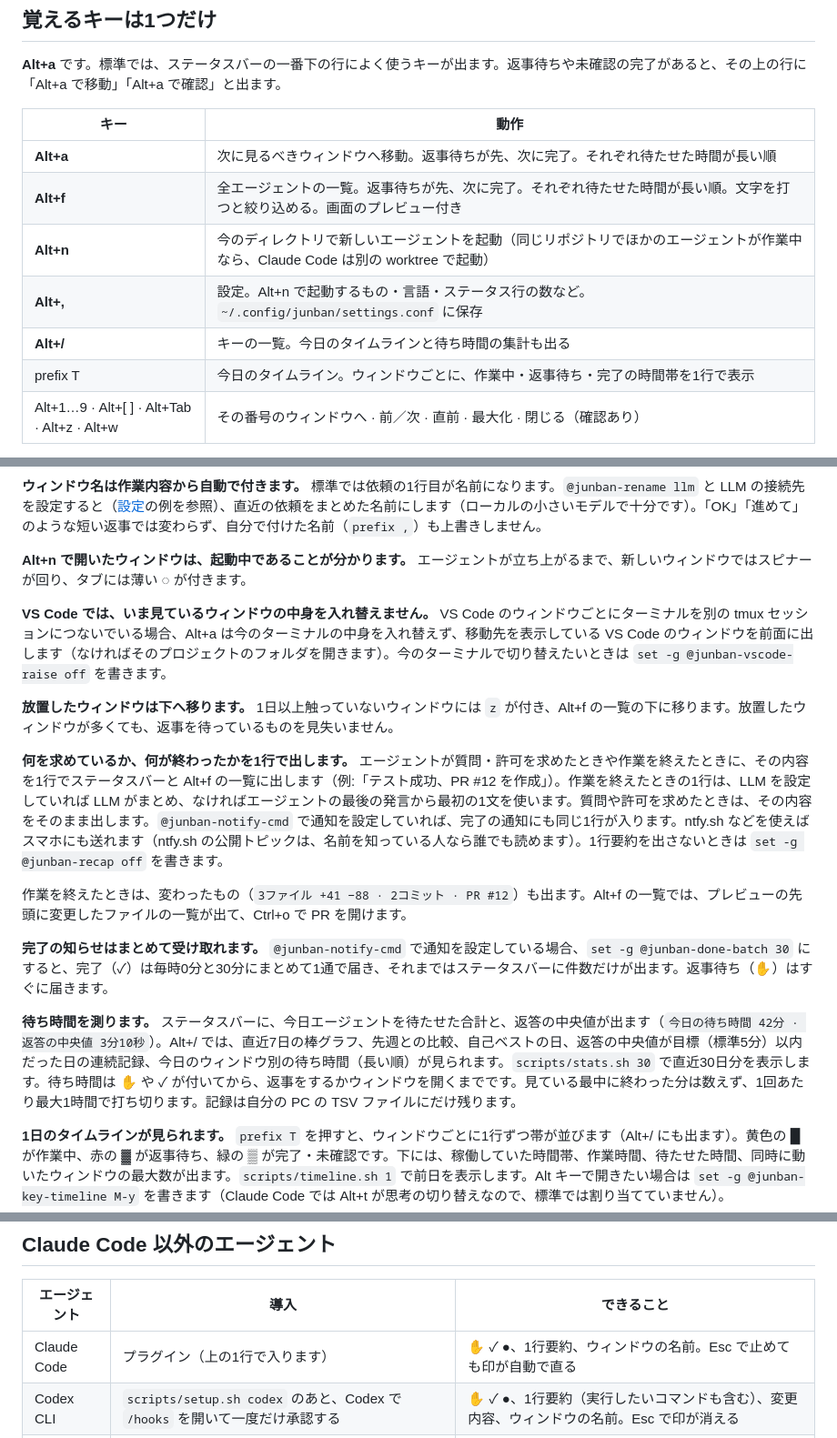
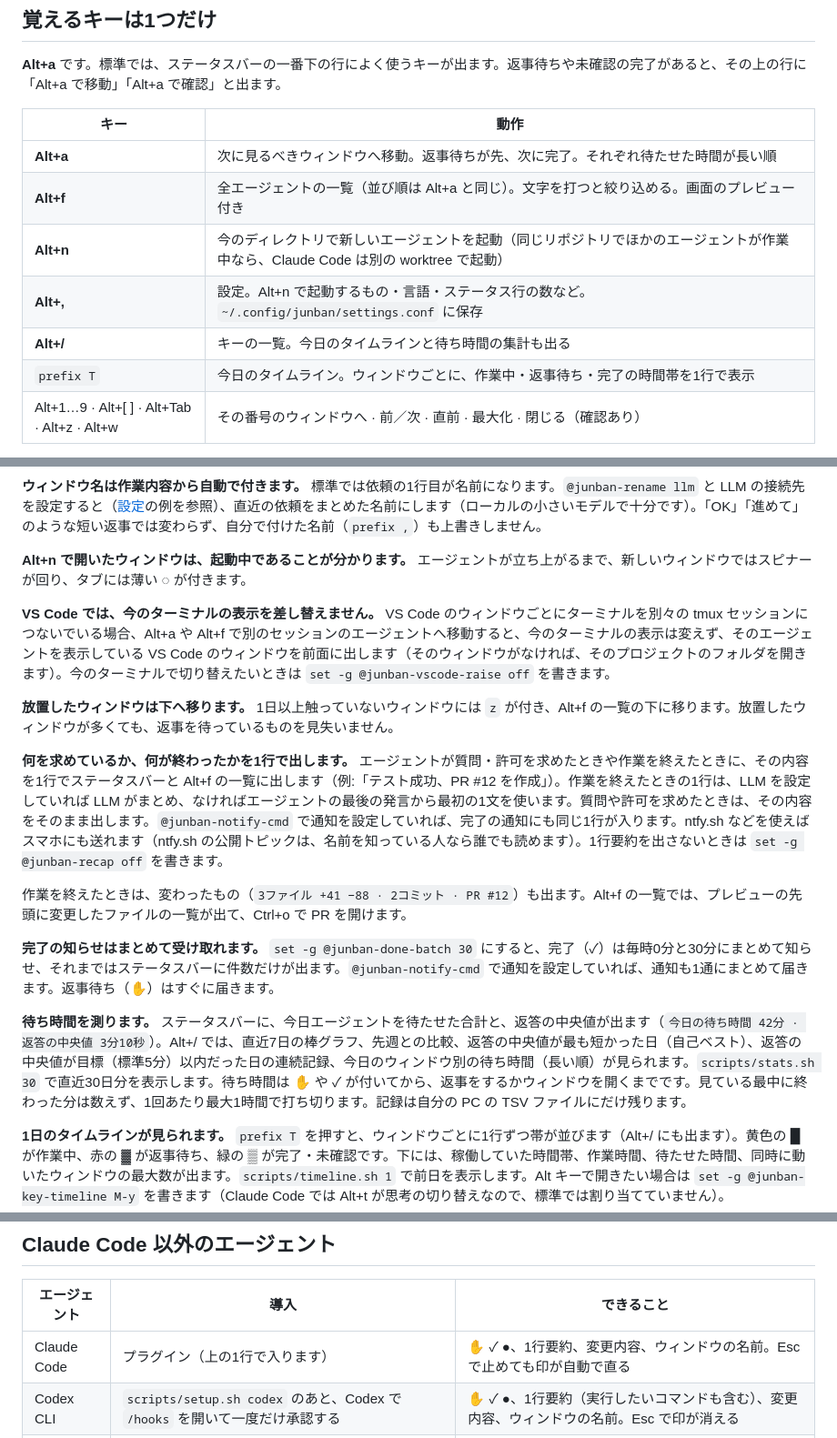
Before and after one commit to Nameless-LLC/junban, a Markdown page: README.ja.md, 3 parts joined by grey strips. Shown at 91% size. GitHub-like rendering.

Commit message:
README: JA pass 8 (Claude Code row lists change summaries in both)
Co-Authored-By: Claude Opus 5.5 <noreply@anthropic.com>

```diff
--- a/README.ja.md
+++ b/README.ja.md
@@ -80,11 +80,11 @@ git -C ~/.tmux/plugins/junban pull && claude plugin update junban@junban
 | キー | 動作 |
 |---|---|
 | **Alt+a** | 次に見るべきウィンドウへ移動。返事待ちが先、次に完了。それぞれ待たせた時間が長い順 |
-| **Alt+f** | 全エージェントの一覧。返事待ちが先、次に完了。それぞれ待たせた時間が長い順。文字を打つと絞り込める。画面のプレビュー付き |
+| **Alt+f** | 全エージェントの一覧（並び順は Alt+a と同じ）。文字を打つと絞り込める。画面のプレビュー付き |
 | **Alt+n** | 今のディレクトリで新しいエージェントを起動（同じリポジトリでほかのエージェントが作業中なら、Claude Code は別の worktree で起動） |
 | **Alt+,** | 設定。Alt+n で起動するもの・言語・ステータス行の数など。`~/.config/junban/settings.conf` に保存 |
 | **Alt+/** | キーの一覧。今日のタイムラインと待ち時間の集計も出る |
-| prefix T | 今日のタイムライン。ウィンドウごとに、作業中・返事待ち・完了の時間帯を1行で表示 |
+| `prefix T` | 今日のタイムライン。ウィンドウごとに、作業中・返事待ち・完了の時間帯を1行で表示 |
 | Alt+1…9 · Alt+[ ] · Alt+Tab · Alt+z · Alt+w | その番号のウィンドウへ · 前／次 · 直前 · 最大化 · 閉じる（確認あり） |
 
 端末が Alt キーを tmux に送らない場合は、prefix の後に `a`（Alt+a）、`f`（Alt+f）、`C`（Alt+n）、`/`（Alt+/）を押します。`prefix g` で作業用のシェルを開けます。
@@ -101,7 +101,7 @@ git -C ~/.tmux/plugins/junban pull && claude plugin update junban@junban
 
 **Alt+n で開いたウィンドウは、起動中であることが分かります。** エージェントが立ち上がるまで、新しいウィンドウではスピナーが回り、タブには薄い ◌ が付きます。
 
-**VS Code では、いま見ているウィンドウの中身を入れ替えません。** VS Code のウィンドウごとにターミナルを別の tmux セッションにつないでいる場合、Alt+a は今のターミナルの中身を入れ替えず、移動先を表示している VS Code のウィンドウを前面に出します（なければそのプロジェクトのフォルダを開きます）。今のターミナルで切り替えたいときは `set -g @junban-vscode-raise off` を書きます。
+**VS Code では、今のターミナルの表示を差し替えません。** VS Code のウィンドウごとにターミナルを別々の tmux セッションにつないでいる場合、Alt+a や Alt+f で別のセッションのエージェントへ移動すると、今のターミナルの表示は変えず、そのエージェントを表示している VS Code のウィンドウを前面に出します（そのウィンドウがなければ、そのプロジェクトのフォルダを開きます）。今のターミナルで切り替えたいときは `set -g @junban-vscode-raise off` を書きます。
 
 **放置したウィンドウは下へ移ります。** 1日以上触っていないウィンドウには `z` が付き、Alt+f の一覧の下に移ります。放置したウィンドウが多くても、返事を待っているものを見失いません。
 
@@ -109,9 +109,9 @@ git -C ~/.tmux/plugins/junban pull && claude plugin update junban@junban
 
 作業を終えたときは、変わったもの（`3ファイル +41 −88 · 2コミット · PR #12`）も出ます。Alt+f の一覧では、プレビューの先頭に変更したファイルの一覧が出て、Ctrl+o で PR を開けます。
 
-**完了の知らせはまとめて受け取れます。** `@junban-notify-cmd` で通知を設定している場合、`set -g @junban-done-batch 30` にすると、完了（✓）は毎時0分と30分にまとめて1通で届き、それまではステータスバーに件数だけが出ます。返事待ち（✋）はすぐに届きます。
+**完了の知らせはまとめて受け取れます。** `set -g @junban-done-batch 30` にすると、完了（✓）は毎時0分と30分にまとめて知らせ、それまではステータスバーに件数だけが出ます。`@junban-notify-cmd` で通知を設定していれば、通知も1通にまとめて届きます。返事待ち（✋）はすぐに届きます。
 
-**待ち時間を測ります。** ステータスバーに、今日エージェントを待たせた合計と、返答の中央値が出ます（`今日の待ち時間 42分 · 返答の中央値 3分10秒`）。Alt+/ では、直近7日の棒グラフ、先週との比較、自己ベストの日、返答の中央値が目標（標準5分）以内だった日の連続記録、今日のウィンドウ別の待ち時間（長い順）が見られます。`scripts/stats.sh 30` で直近30日分を表示します。待ち時間は ✋ や ✓ が付いてから、返事をするかウィンドウを開くまでです。見ている最中に終わった分は数えず、1回あたり最大1時間で打ち切ります。記録は自分の PC の TSV ファイルにだけ残ります。
+**待ち時間を測ります。** ステータスバーに、今日エージェントを待たせた合計と、返答の中央値が出ます（`今日の待ち時間 42分 · 返答の中央値 3分10秒`）。Alt+/ では、直近7日の棒グラフ、先週との比較、返答の中央値が最も短かった日（自己ベスト）、返答の中央値が目標（標準5分）以内だった日の連続記録、今日のウィンドウ別の待ち時間（長い順）が見られます。`scripts/stats.sh 30` で直近30日分を表示します。待ち時間は ✋ や ✓ が付いてから、返事をするかウィンドウを開くまでです。見ている最中に終わった分は数えず、1回あたり最大1時間で打ち切ります。記録は自分の PC の TSV ファイルにだけ残ります。
 
 **1日のタイムラインが見られます。** `prefix T` を押すと、ウィンドウごとに1行ずつ帯が並びます（Alt+/ にも出ます）。黄色の █ が作業中、赤の ▓ が返事待ち、緑の ▒ が完了・未確認です。下には、稼働していた時間帯、作業時間、待たせた時間、同時に動いたウィンドウの最大数が出ます。`scripts/timeline.sh 1` で前日を表示します。Alt キーで開きたい場合は `set -g @junban-key-timeline M-y` を書きます（Claude Code では Alt+t が思考の切り替えなので、標準では割り当てていません）。
 
@@ -143,7 +143,7 @@ set -g @junban-namer-model qwen3:8b
 
 | エージェント | 導入 | できること |
 |---|---|---|
-| Claude Code | プラグイン（上の1行で入ります） | ✋ ✓ ●、1行要約、ウィンドウの名前。Esc で止めても印が自動で直る |
+| Claude Code | プラグイン（上の1行で入ります） | ✋ ✓ ●、1行要約、変更内容、ウィンドウの名前。Esc で止めても印が自動で直る |
 | Codex CLI | `scripts/setup.sh codex` のあと、Codex で `/hooks` を開いて一度だけ承認する | ✋ ✓ ●、1行要約（実行したいコマンドも含む）、変更内容、ウィンドウの名前。Esc で印が消える |
 | Gemini CLI | `scripts/setup.sh gemini` | ✋ ✓ ●、1行要約（実行したいコマンドも含む）、変更内容、ウィンドウの名前 |
 
```
Also changed, not shown: README.md (+1 -1 lines).
